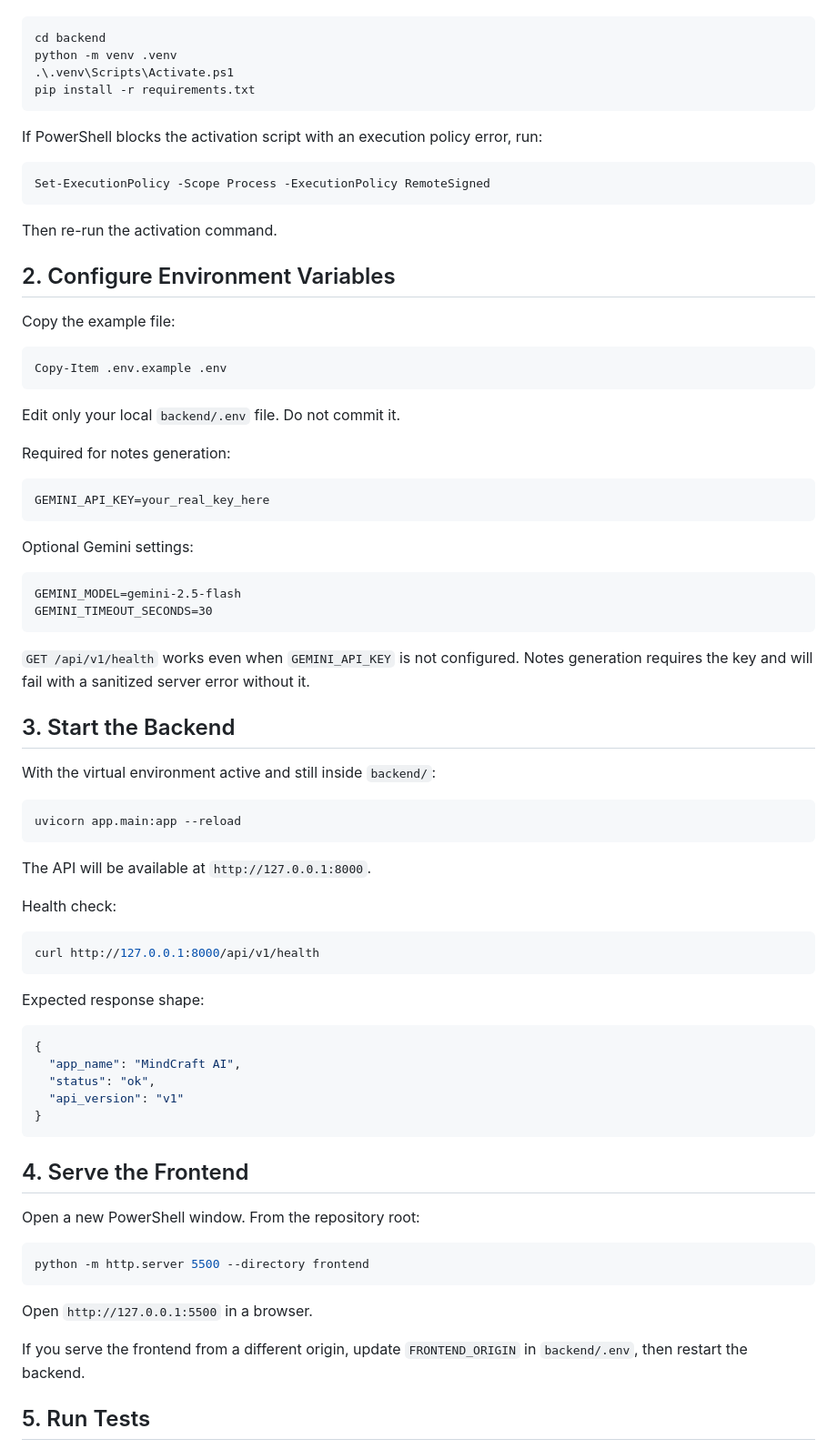
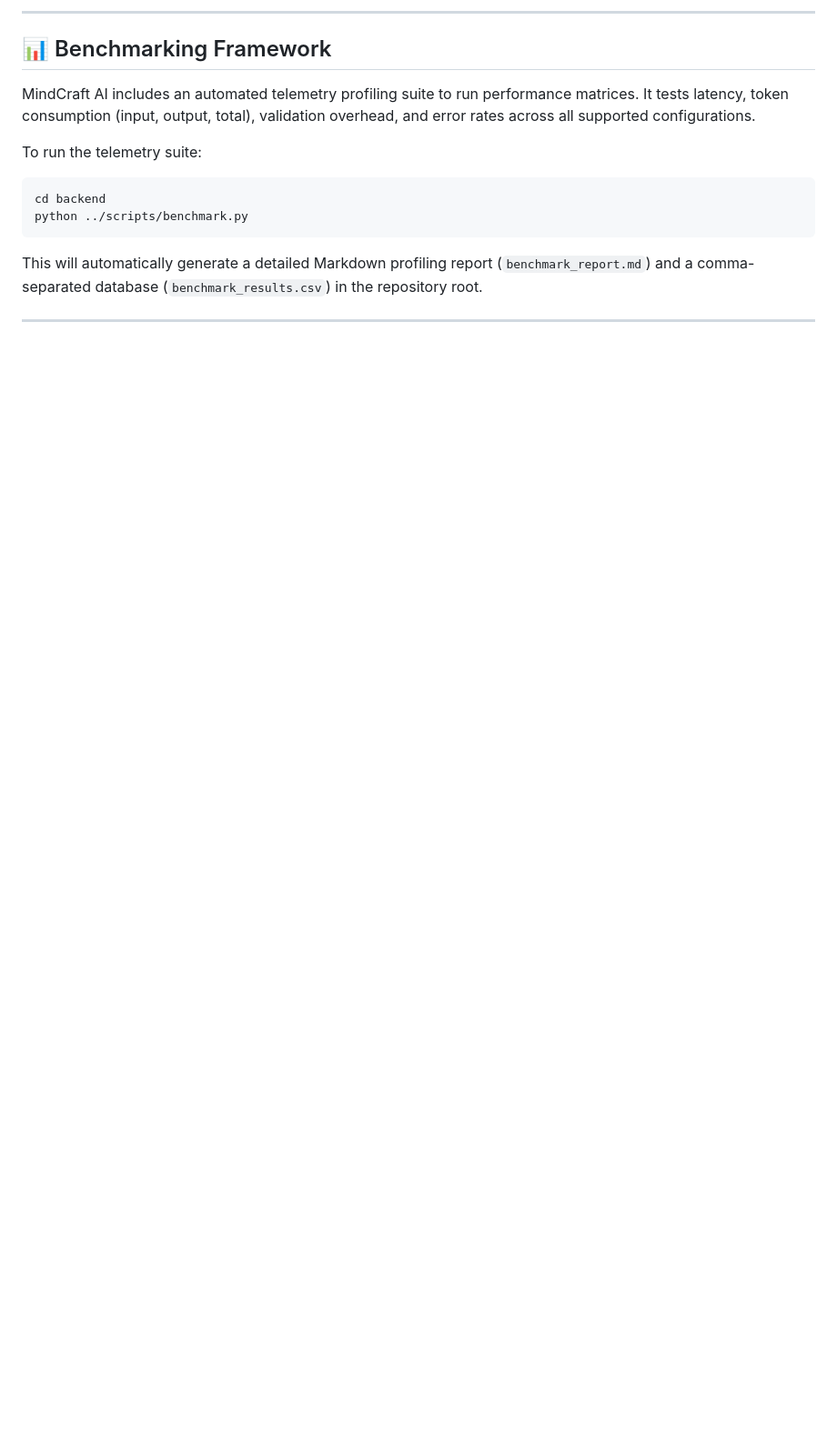
Before and after one commit to platypus-cmd/MindCraft-AI, a Markdown page: README.md, the part around one of its changes. Shown at 91% size. GitHub-like rendering; blank space fills up the shorter version.

````diff
--- a/README.md
+++ b/README.md
@@ -42,84 +125,16 @@ From the repository root:
 
-```powershell
+---
+
+## 📊 Benchmarking Framework
+
+MindCraft AI includes an automated telemetry profiling suite to run performance matrices. It tests latency, token consumption (input, output, total), validation overhead, and error rates across all supported configurations.
+
+To run the telemetry suite:
+```bash
 cd backend
-python -m venv .venv
-.\.venv\Scripts\Activate.ps1
-pip install -r requirements.txt
+python ../scripts/benchmark.py
 ```
+This will automatically generate a detailed Markdown profiling report (`benchmark_report.md`) and a comma-separated database (`benchmark_results.csv`) in the repository root.
 
-If PowerShell blocks the activation script with an execution policy error, run:
+---
 
-```powershell
-Set-ExecutionPolicy -Scope Process -ExecutionPolicy RemoteSigned
-```
-
-Then re-run the activation command.
-
-## 2. Configure Environment Variables
-
-Copy the example file:
-
-```powershell
-Copy-Item .env.example .env
-```
-
-Edit only your local `backend/.env` file. Do not commit it.
-
-Required for notes generation:
-
-```text
-GEMINI_API_KEY=your_real_key_here
-```
-
-Optional Gemini settings:
-
-```text
-GEMINI_MODEL=gemini-2.5-flash
-GEMINI_TIMEOUT_SECONDS=30
-```
-
-`GET /api/v1/health` works even when `GEMINI_API_KEY` is not configured. Notes
-generation requires the key and will fail with a sanitized server error without
-it.
-
-## 3. Start the Backend
-
-With the virtual environment active and still inside `backend/`:
-
-```powershell
-uvicorn app.main:app --reload
-```
-
-The API will be available at `http://127.0.0.1:8000`.
-
-Health check:
-
-```powershell
-curl http://127.0.0.1:8000/api/v1/health
-```
-
-Expected response shape:
-
-```json
-{
-  "app_name": "MindCraft AI",
-  "status": "ok",
-  "api_version": "v1"
-}
-```
-
-## 4. Serve the Frontend
-
-Open a new PowerShell window. From the repository root:
-
-```powershell
-python -m http.server 5500 --directory frontend
-```
-
-Open `http://127.0.0.1:5500` in a browser.
-
-If you serve the frontend from a different origin, update `FRONTEND_ORIGIN` in
-`backend/.env`, then restart the backend.
-
-## 5. Run Tests
-
````
Also changed, not shown: other parts of README.md (+151 -95 lines).
